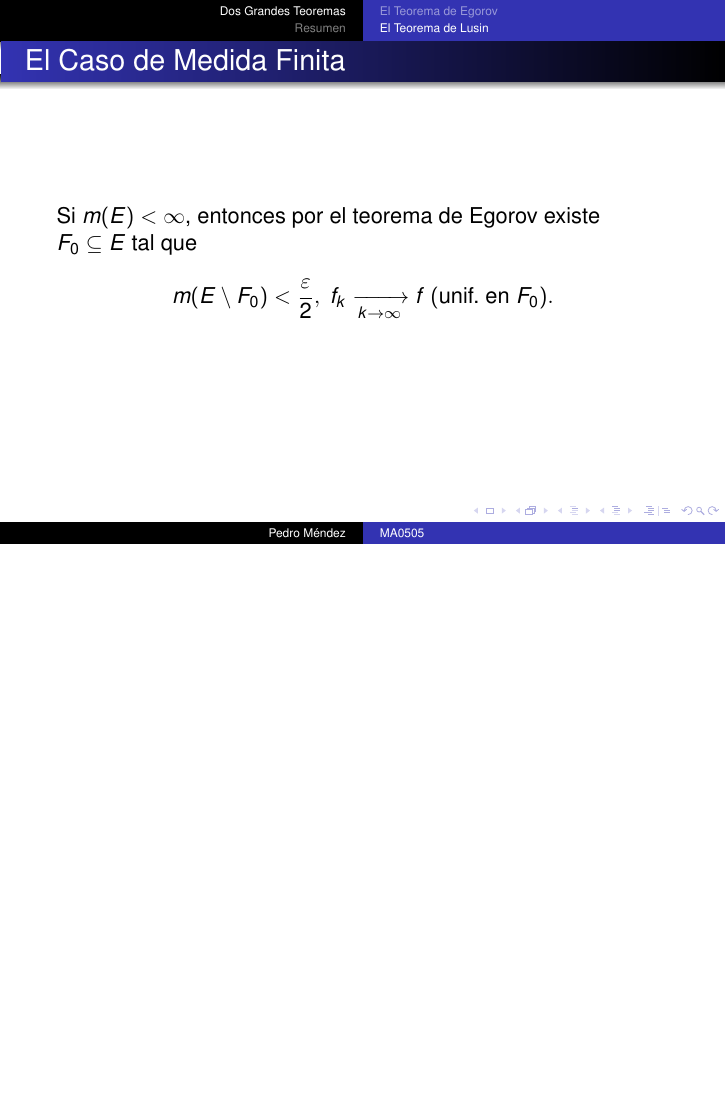
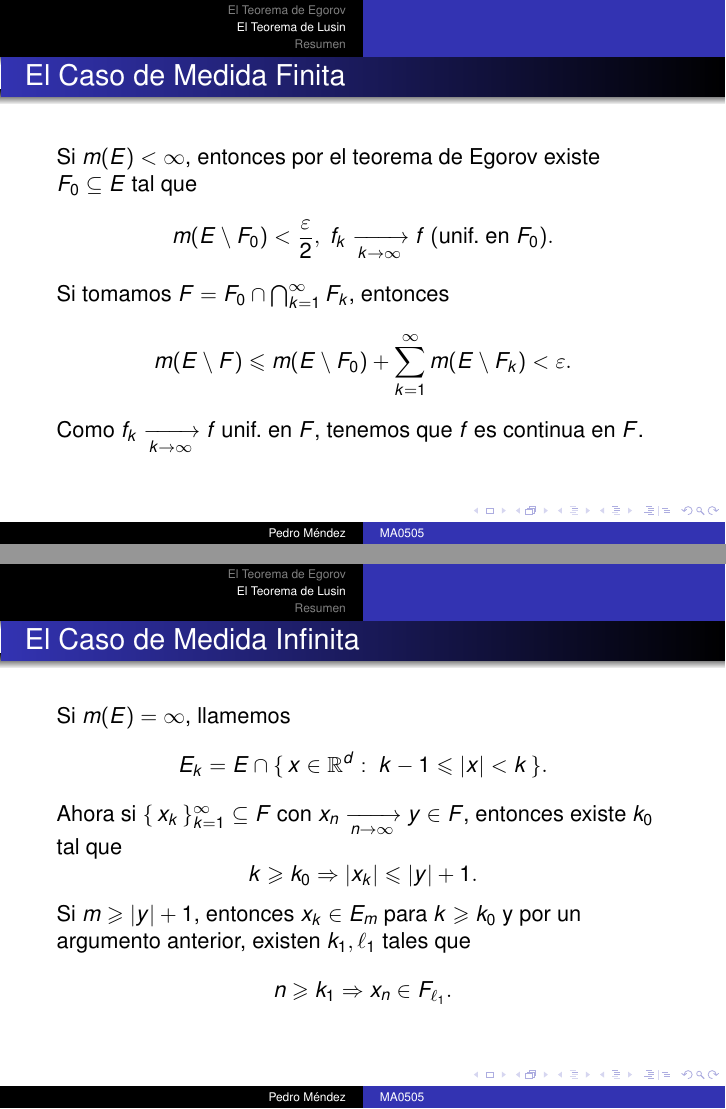
Before and after one commit to irojasr/MA0505, LaTeX slides (Presentaciones2021/16/16 - Egorov y Lusin.tex): page 13 of 16 before the commit and pages 13 and 14 of 18 after it, the two joined at a grey line, the shorter picture padded with empty space. Compiled offline with pdfLaTeX.

Commit message:
FinishedEgorovLusin

```diff
--- a/Presentaciones2021/16/16 - Egorov y Lusin.tex
+++ b/Presentaciones2021/16/16 - Egorov y Lusin.tex
@@ -207,9 +207,7 @@
 % - If you omit details that are vital to the proof/implementation,
 %   just say so once. Everybody will be happy with that.
 
-\section{Dos Grandes Teoremas}
-
-\subsection{El Teorema de Egorov}
+\section{El Teorema de Egorov}
 
 \begin{frame}{El Teorema}
   Sean $f_k:E\to\bR$ medibles tales que $f_k\xrightarrow[k\to\infty]{}f$ c.p.d. en $E$. Sabemos que no se puede esperar en general que $f_k\to f$ uniformemente en compactos.
@@ -323,6 +321,33 @@ Una función $f:E\to\bR$ tiene la \alert{propiedad $C$} en $E$ si dado $\eps>0$,
 \begin{frame}{El Caso de Medida Finita}
   Si $m(E)<\infty$, entonces por el teorema de Egorov existe $F_0\subseteq E$ tal que
   $$m(E\less F_0)<\frac{\eps}{2},\ f_k\xrightarrow[k\to\infty]{}f\ (\text{unif. en }F_0).$$
+  Si tomamos $F=F_0\cap\bigcap\suck F_k$, entonces
+  $$m(E\less F)\leq m(E\less F_0)+\sum\suck m(E\less F_k)<\eps.$$
+  Como $f_k\xrightarrow[k\to\infty]{}f$ unif. en $F$, tenemos que $f$ es continua en $F$.
+\end{frame}
+
+\begin{frame}{El Caso de Medida Infinita}
+  Si $m(E)=\infty$, llamemos
+  $$E_k=E\cap \set{x\in\bR^d:\ k-1\leq |x|<k}.$$
+  Ahora si $\set{x_k}\suck\subseteq F$ con $x_n\xrightarrow[n\to\infty]{}y\in F$, entonces existe $k_0$ tal que
+  $$k\geq k_0\To |x_k|\leq |y|+1.$$
+  Si $m\geq |y|+1$, entonces $x_k\in E_m$ para $k\geq k_0$ y por un argumento anterior, existen $k_1,\l_1$ tales que
+  $$n\geq k_1\To x_n\in F_{\l_1}.$$
+\end{frame}
+
+\begin{frame}{La Otra Dirección}\label{ej:dirContrariaLusin}
+  Si $f$ poseé la propiedad $C$, entonces para $k\geq 1$ existe $F_k\subseteq E$ que satisface
+  \begin{enumerate}[(i)]
+    \item $m(E\less F_k)<\frac1k$.
+    \item $f$ es continua relativa a $F_k$.
+  \end{enumerate}
+  Sea $H=\bigcup\suck F_k$, entonces $H\subseteq E$ y $m(E\less H)=0$ (\alert{ejercicio}). Finalmente
+  \begin{gather*}
+    \set{x\in E:\ f(x)>a}\\
+    =\set{x\in H:\ f(x)>a}\cup \set{x\in Z:\ f(x)>a}\\
+    =\bigcup\suck\set{x\in F_k:\ f(x)>a} \cup\set{x\in Z:\ f(x)>a}
+  \end{gather*}
+  es un conjunto medible.
 \end{frame}
 \section*{Resumen}
 
```
Also changed, not shown: Presentaciones2021/16/16 - Egorov y Lusin.pdf, Presentaciones2021/16/16 - Egorov y Lusin.tex (4 more changed lines).
